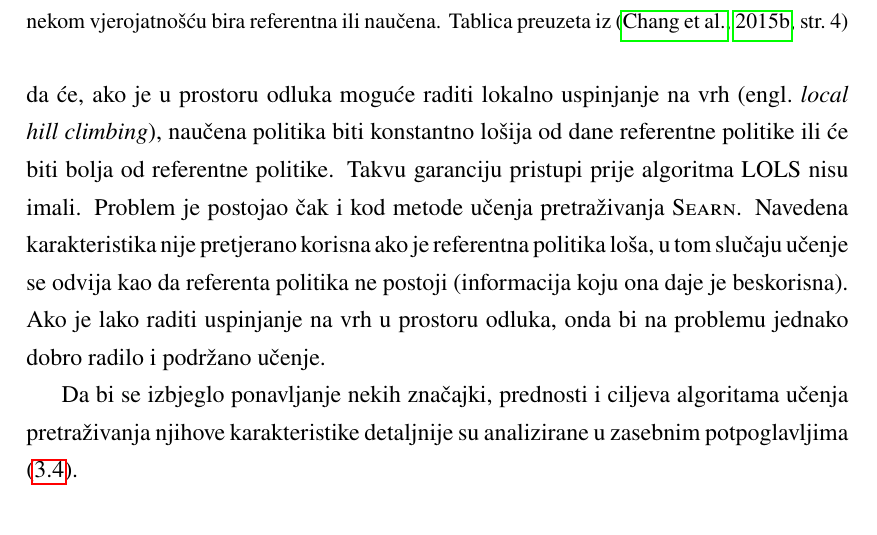
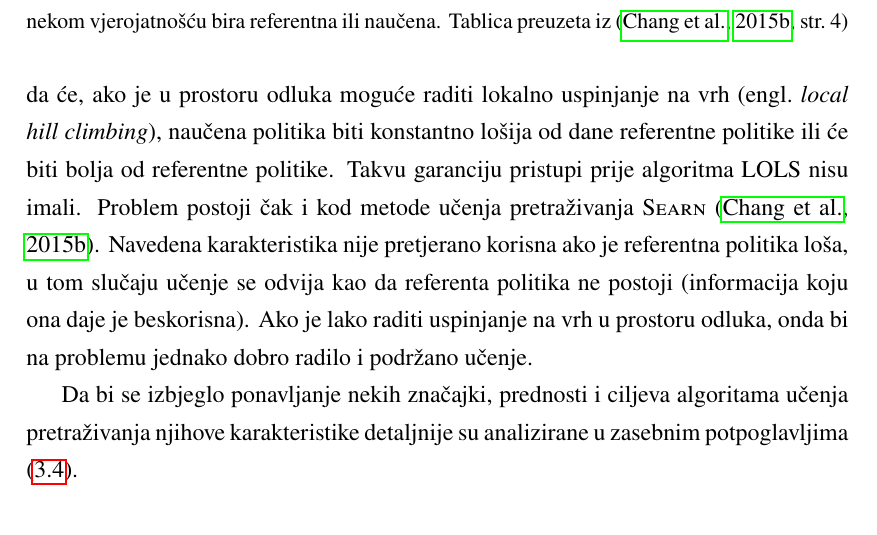
Before and after one commit to vjeranc/dr-pisani, a LaTeX thesis (diplomski.tex, which reads 11_rollin_rollout.tex): part of page 28 of 76, cut so that both start at the same text. Compiled offline with pdfLaTeX.

Commit message:
add reference

```diff
--- a/11_rollin_rollout.tex
+++ b/11_rollin_rollout.tex
@@ -130,12 +130,12 @@ upravo \textit{rollout} s mješovitom politikom ima garancije da će, ako je u
 prostoru odluka moguće raditi lokalno uspinjanje na vrh \engl{local hill
 climbing}, naučena politika biti konstantno lošija od dane referentne politike
 ili će biti bolja od referentne politike. Takvu garanciju pristupi prije
-algoritma \textsc{LOLS} nisu imali. Problem je postojao čak i kod metode učenja
-pretraživanja \textsc{Searn}. Navedena karakteristika nije pretjerano korisna
-ako je referentna politika loša, u tom slučaju učenje se odvija kao da referenta
-politika ne postoji (informacija koju ona daje je beskorisna). Ako je lako
-raditi uspinjanje na vrh u prostoru odluka, onda bi na problemu jednako dobro
-radilo i podržano učenje.
+algoritma \textsc{LOLS} nisu imali. Problem postoji čak i kod metode učenja
+pretraživanja \textsc{Searn} \citep{daume15lols}. Navedena karakteristika nije
+pretjerano korisna ako je referentna politika loša, u tom slučaju učenje se
+odvija kao da referenta politika ne postoji (informacija koju ona daje je
+beskorisna). Ako je lako raditi uspinjanje na vrh u prostoru odluka, onda bi na
+problemu jednako dobro radilo i podržano učenje.
 
 % If you use beamer only pass "xcolor=table" option, i.e. \documentclass[xcolor=table]{beamer}
 \begin{figure}
```
